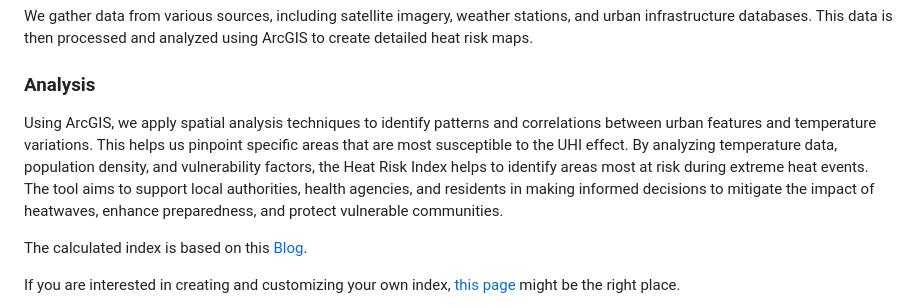
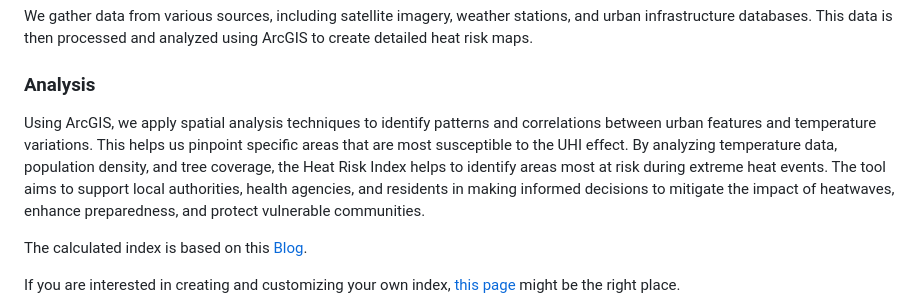
Before and after one commit to EsriDE/urban-heat-risk-index, a Markdown page: README.md, the part around the change. GitHub-like rendering.

```diff
--- a/README.md
+++ b/README.md
@@ -22,7 +22,7 @@ We gather data from various sources, including satellite imagery, weather statio
 
 ### Analysis
 
-Using ArcGIS, we apply spatial analysis techniques to identify patterns and correlations between urban features and temperature variations. This helps us pinpoint specific areas that are most susceptible to the UHI effect. By analyzing temperature data, population density, and vulnerability factors, the Heat Risk Index helps to identify areas most at risk during extreme heat events. The tool aims to support local authorities, health agencies, and residents in making informed decisions to mitigate the impact of heatwaves, enhance preparedness, and protect vulnerable communities.
+Using ArcGIS, we apply spatial analysis techniques to identify patterns and correlations between urban features and temperature variations. This helps us pinpoint specific areas that are most susceptible to the UHI effect. By analyzing temperature data, population density, and tree coverage, the Heat Risk Index helps to identify areas most at risk during extreme heat events. The tool aims to support local authorities, health agencies, and residents in making informed decisions to mitigate the impact of heatwaves, enhance preparedness, and protect vulnerable communities.
 
 The calculated index is based on this [Blog](https://www.esri.com/arcgis-blog/products/arcgis-pro/imagery/heat-resilience-planning-part-1/).
 
```
